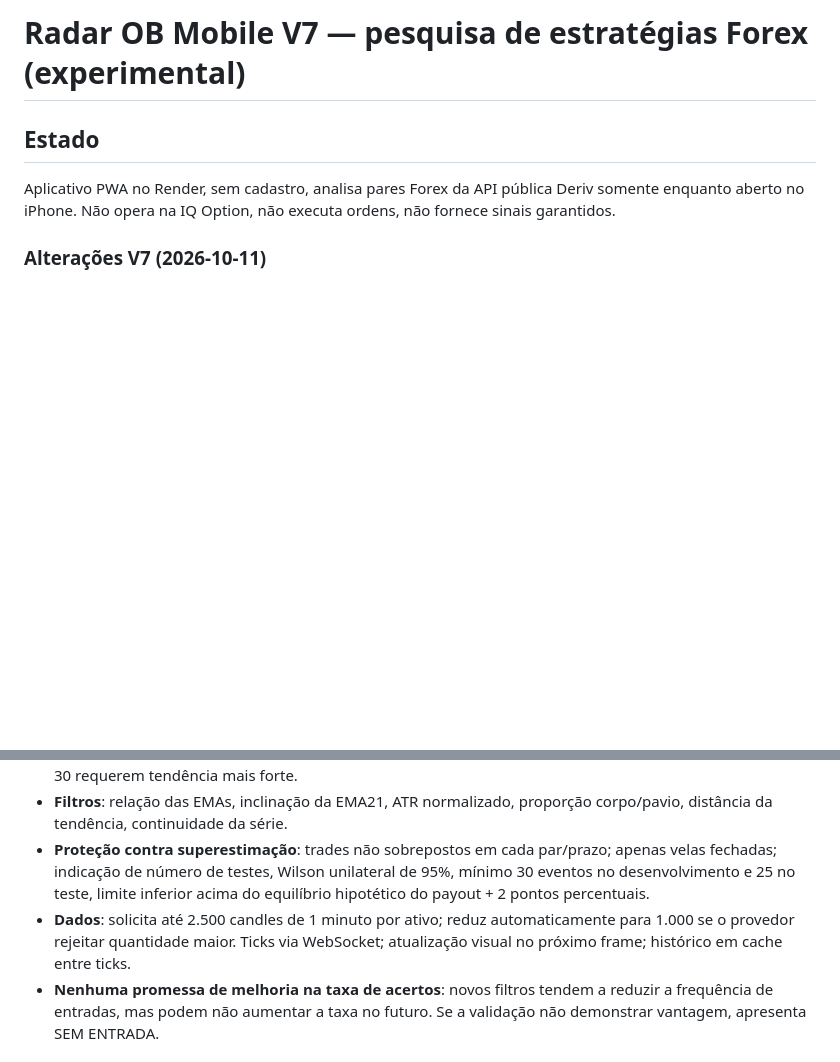
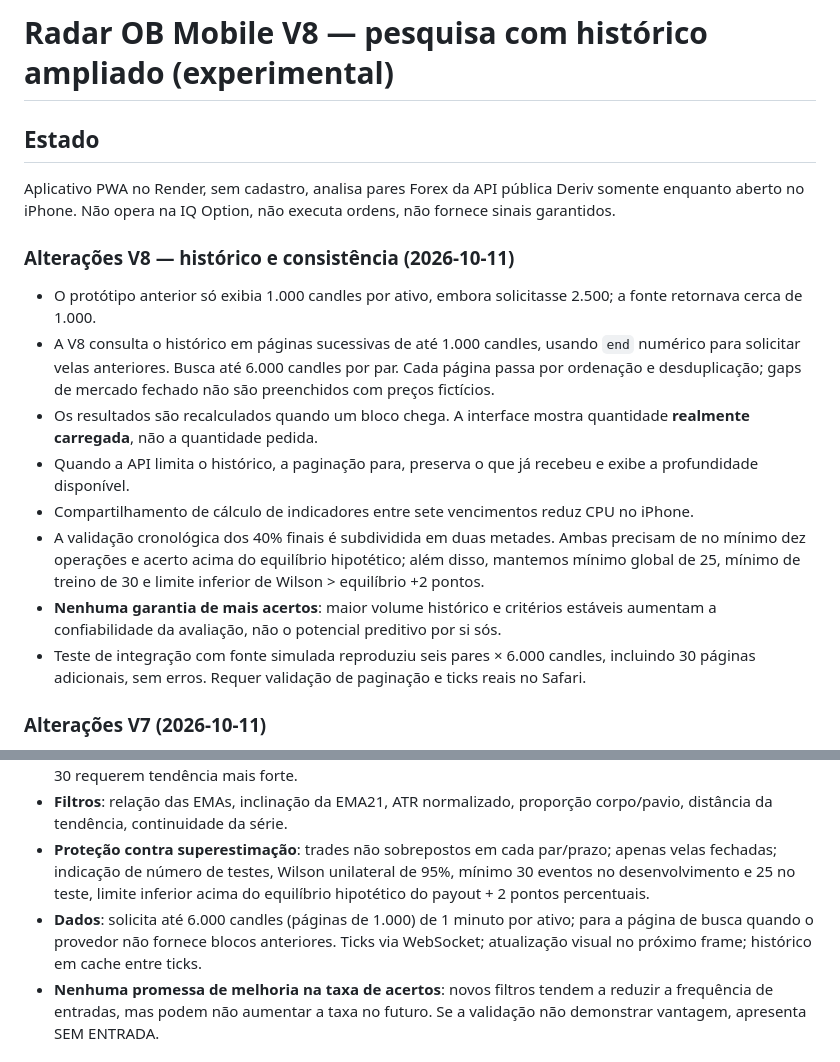
Before and after one commit to Carlosbraga436/bot_arbitragem, a Markdown page: apps/radar-ob-mobile/README.md, 2 parts joined by grey strips. Drawn GitHub-style; blank space fills up the shorter version.

Commit message:
Radar OB V8: documentar histórico paginado e nova estabilidade estatística

```diff
--- a/apps/radar-ob-mobile/README.md
+++ b/apps/radar-ob-mobile/README.md
@@ -1,7 +1,17 @@
-# Radar OB Mobile V7 — pesquisa de estratégias Forex (experimental)
+# Radar OB Mobile V8 — pesquisa com histórico ampliado (experimental)
 
 ## Estado
 Aplicativo PWA no Render, sem cadastro, analisa pares Forex da API pública Deriv somente enquanto aberto no iPhone. Não opera na IQ Option, não executa ordens, não fornece sinais garantidos.
+
+### Alterações V8 — histórico e consistência (2026-10-11)
+- O protótipo anterior só exibia 1.000 candles por ativo, embora solicitasse 2.500; a fonte retornava cerca de 1.000.
+- A V8 consulta o histórico em páginas sucessivas de até 1.000 candles, usando `end` numérico para solicitar velas anteriores. Busca até 6.000 candles por par. Cada página passa por ordenação e desduplicação; gaps de mercado fechado não são preenchidos com preços fictícios.
+- Os resultados são recalculados quando um bloco chega. A interface mostra quantidade **realmente carregada**, não a quantidade pedida.
+- Quando a API limita o histórico, a paginação para, preserva o que já recebeu e exibe a profundidade disponível.
+- Compartilhamento de cálculo de indicadores entre sete vencimentos reduz CPU no iPhone.
+- A validação cronológica dos 40% finais é subdividida em duas metades. Ambas precisam de no mínimo dez operações e acerto acima do equilíbrio hipotético; além disso, mantemos mínimo global de 25, mínimo de treino de 30 e limite inferior de Wilson > equilíbrio +2 pontos.
+- **Nenhuma garantia de mais acertos**: maior volume histórico e critérios estáveis aumentam a confiabilidade da avaliação, não o potencial preditivo por si sós.
+- Teste de integração com fonte simulada reproduziu seis pares × 6.000 candles, incluindo 30 páginas adicionais, sem erros. Requer validação de paginação e ticks reais no Safari.
 
 ### Alterações V7 (2026-10-11)
 - **Comparação honesta entre dois métodos**: baseline V6 mantido intacto; novo setup de tendência/volatilidade/candle pré-fixado (sem ajustar parâmetros no trecho de avaliação).
@@ -9,7 +19,7 @@ Aplicativo PWA no Render, sem cadastro, analisa pares Forex da API pública Deri
 - **Regras por expiração**: 1-2 minutos protegem contra exaustão; 3-5 usam confirmação de continuidade; 10-30 requerem tendência mais forte.
 - **Filtros**: relação das EMAs, inclinação da EMA21, ATR normalizado, proporção corpo/pavio, distância da tendência, continuidade da série.
 - **Proteção contra superestimação**: trades não sobrepostos em cada par/prazo; apenas velas fechadas; indicação de número de testes, Wilson unilateral de 95%, mínimo 30 eventos no desenvolvimento e 25 no teste, limite inferior acima do equilíbrio hipotético do payout + 2 pontos percentuais.
-- **Dados**: solicita até 2.500 candles de 1 minuto por ativo; reduz automaticamente para 1.000 se o provedor rejeitar quantidade maior. Ticks via WebSocket; atualização visual no próximo frame; histórico em cache entre ticks.
+- **Dados**: solicita até 6.000 candles (páginas de 1.000) de 1 minuto por ativo; para a página de busca quando o provedor não fornece blocos anteriores. Ticks via WebSocket; atualização visual no próximo frame; histórico em cache entre ticks.
 - **Nenhuma promessa de melhoria na taxa de acertos**: novos filtros tendem a reduzir a frequência de entradas, mas podem não aumentar a taxa no futuro. Se a validação não demonstrar vantagem, apresenta SEM ENTRADA.
 
 ## Premissas do teste
```
